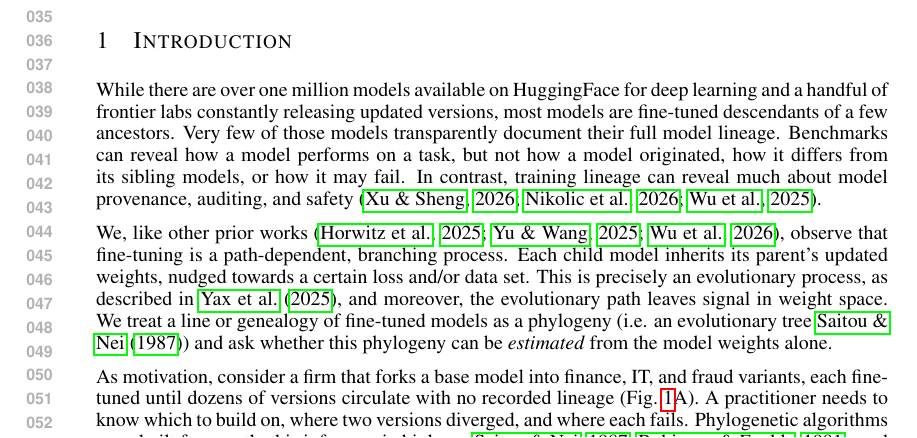
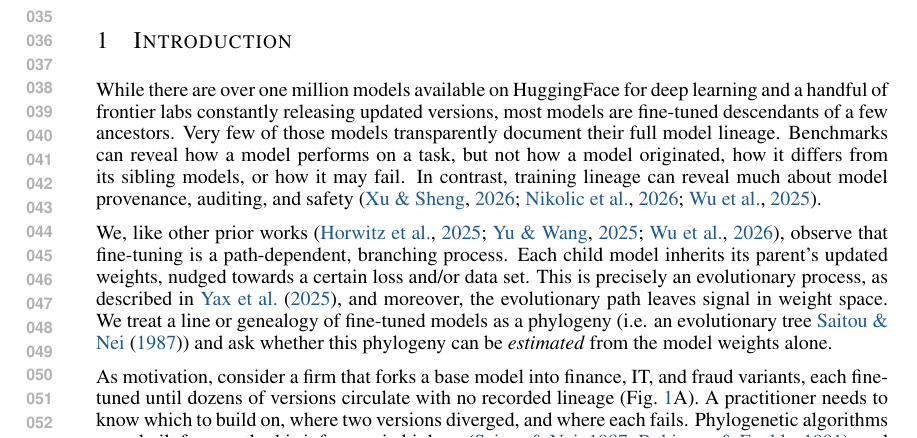
Before and after one commit to skgallagher/ELLMTrees-paper, a LaTeX paper (iclr_draft_v4.tex): part of page 1 of 20, cut so that both start at the same text. Compiled offline with pdfLaTeX.

Commit message:
Style manuscript links in blue

```diff
--- a/iclr_draft_v4.tex
+++ b/iclr_draft_v4.tex
@@ -6,6 +6,13 @@
 \usepackage{booktabs}
 \usepackage{amsmath}
 \usepackage{xcolor}
+\definecolor{linkblue}{HTML}{1F5A94}
+\hypersetup{
+  colorlinks=true,
+  linkcolor=linkblue,
+  citecolor=linkblue,
+  urlcolor=linkblue
+}
 \usepackage{amsfonts}
 \usepackage{amssymb}
 \usepackage{amsthm}
```
